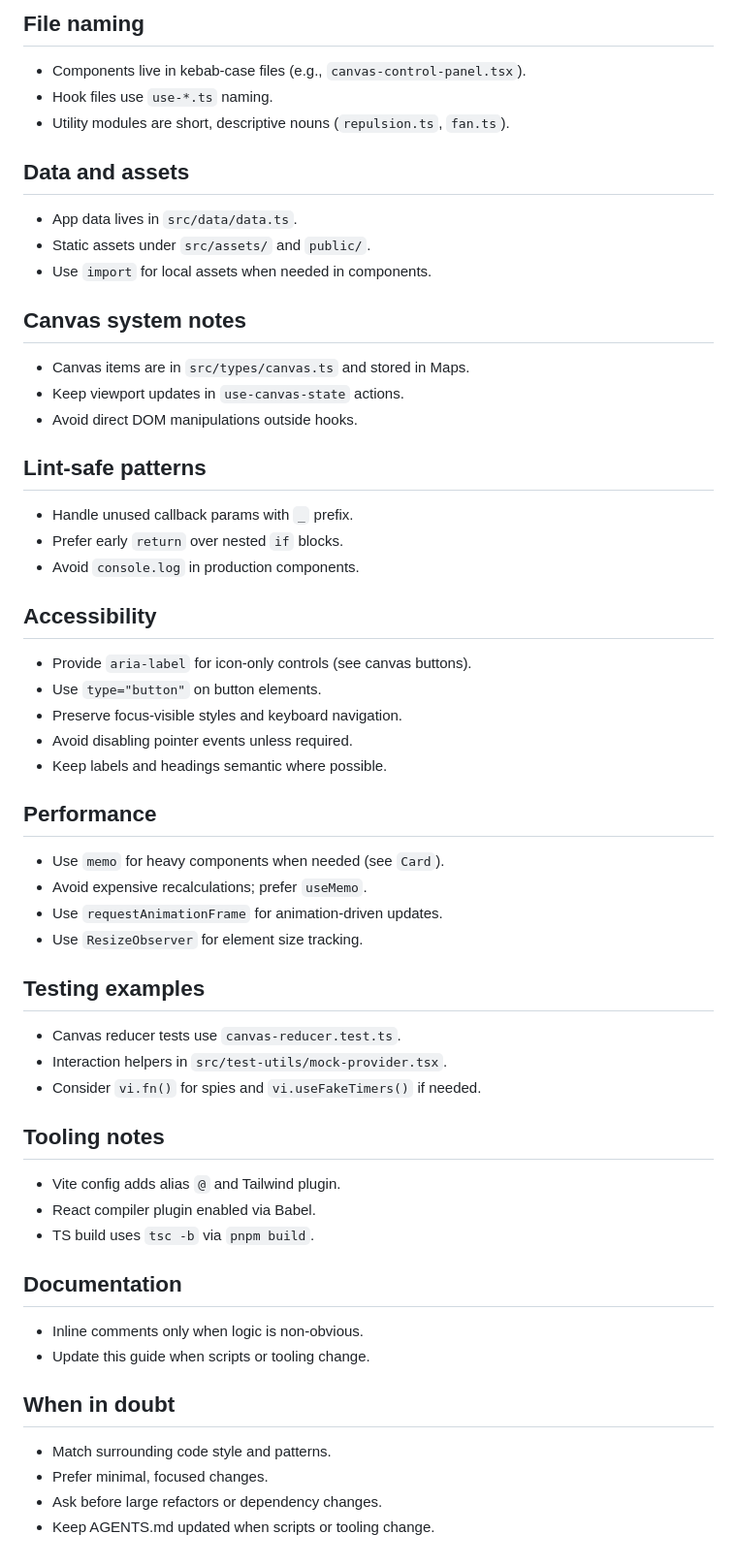
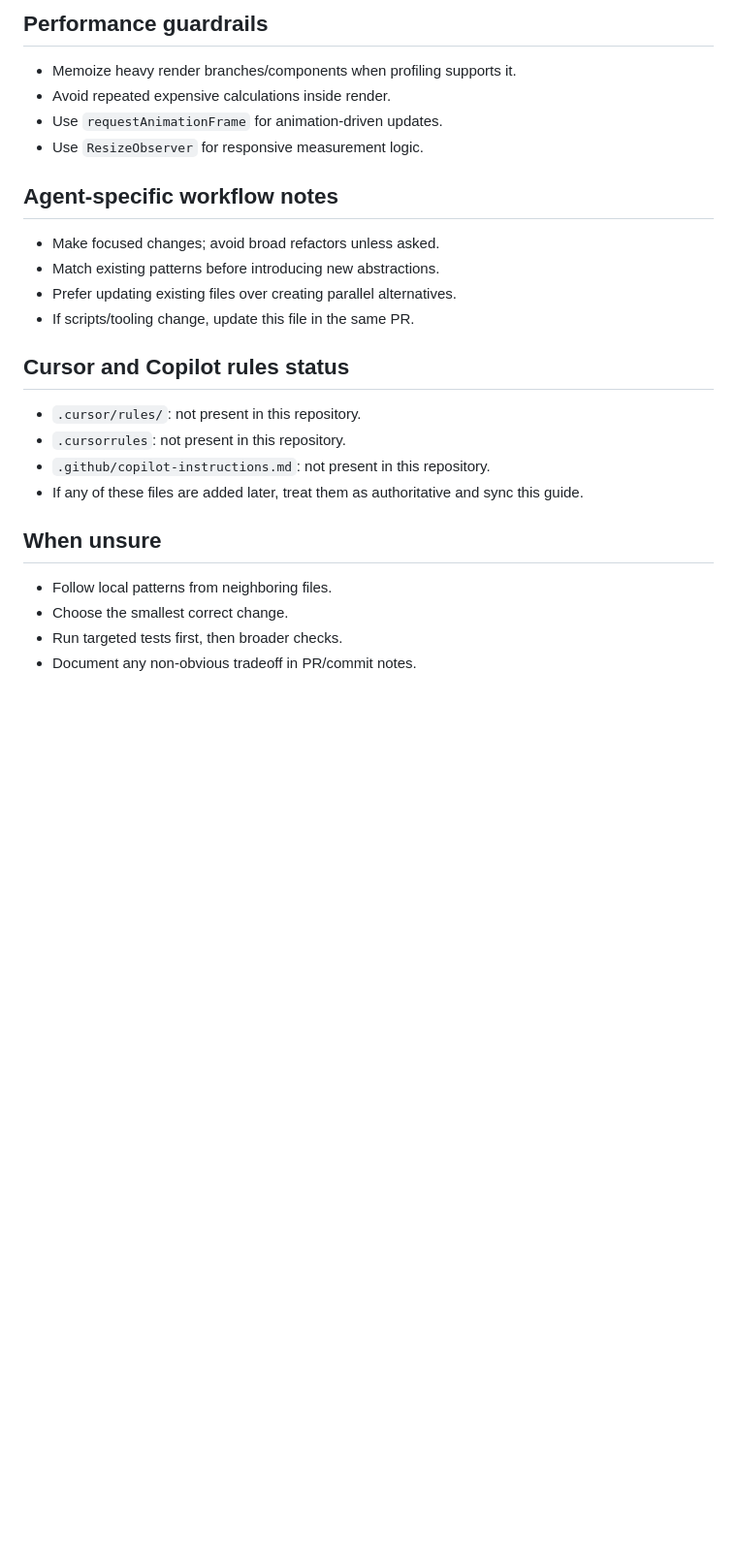
Before and after one commit to rickyzhangca/portfolio-v9, a Markdown page: AGENTS.md, the part around one of its changes. Shown at 97% size. Drawn GitHub-style; blank space fills up the shorter version.

```diff
--- a/AGENTS.md
+++ b/AGENTS.md
@@ -89,53 +132,24 @@ Use `pnpm` (see `packageManager` in `package.json`).
 
-## File naming
-- Components live in kebab-case files (e.g., `canvas-control-panel.tsx`).
-- Hook files use `use-*.ts` naming.
-- Utility modules are short, descriptive nouns (`repulsion.ts`, `fan.ts`).
+## Performance guardrails
+- Memoize heavy render branches/components when profiling supports it.
+- Avoid repeated expensive calculations inside render.
+- Use `requestAnimationFrame` for animation-driven updates.
+- Use `ResizeObserver` for responsive measurement logic.
 
-## Data and assets
-- App data lives in `src/data/data.ts`.
-- Static assets under `src/assets/` and `public/`.
-- Use `import` for local assets when needed in components.
+## Agent-specific workflow notes
+- Make focused changes; avoid broad refactors unless asked.
+- Match existing patterns before introducing new abstractions.
+- Prefer updating existing files over creating parallel alternatives.
+- If scripts/tooling change, update this file in the same PR.
 
-## Canvas system notes
-- Canvas items are in `src/types/canvas.ts` and stored in Maps.
-- Keep viewport updates in `use-canvas-state` actions.
-- Avoid direct DOM manipulations outside hooks.
+## Cursor and Copilot rules status
+- `.cursor/rules/`: not present in this repository.
+- `.cursorrules`: not present in this repository.
+- `.github/copilot-instructions.md`: not present in this repository.
+- If any of these files are added later, treat them as authoritative and sync this guide.
 
-## Lint-safe patterns
-- Handle unused callback params with `_` prefix.
-- Prefer early `return` over nested `if` blocks.
-- Avoid `console.log` in production components.
-
-## Accessibility
-- Provide `aria-label` for icon-only controls (see canvas buttons).
-- Use `type="button"` on button elements.
-- Preserve focus-visible styles and keyboard navigation.
-- Avoid disabling pointer events unless required.
-- Keep labels and headings semantic where possible.
-
-## Performance
-- Use `memo` for heavy components when needed (see `Card`).
-- Avoid expensive recalculations; prefer `useMemo`.
-- Use `requestAnimationFrame` for animation-driven updates.
-- Use `ResizeObserver` for element size tracking.
-
-## Testing examples
-- Canvas reducer tests use `canvas-reducer.test.ts`.
-- Interaction helpers in `src/test-utils/mock-provider.tsx`.
-- Consider `vi.fn()` for spies and `vi.useFakeTimers()` if needed.
-
-## Tooling notes
-- Vite config adds alias `@` and Tailwind plugin.
-- React compiler plugin enabled via Babel.
-- TS build uses `tsc -b` via `pnpm build`.
-
-## Documentation
-- Inline comments only when logic is non-obvious.
-- Update this guide when scripts or tooling change.
-
-## When in doubt
-- Match surrounding code style and patterns.
-- Prefer minimal, focused changes.
-- Ask before large refactors or dependency changes.
-- Keep AGENTS.md updated when scripts or tooling change.
+## When unsure
+- Follow local patterns from neighboring files.
+- Choose the smallest correct change.
+- Run targeted tests first, then broader checks.
+- Document any non-obvious tradeoff in PR/commit notes.
```
Also changed, not shown: other parts of AGENTS.md (+115 -72 lines).
